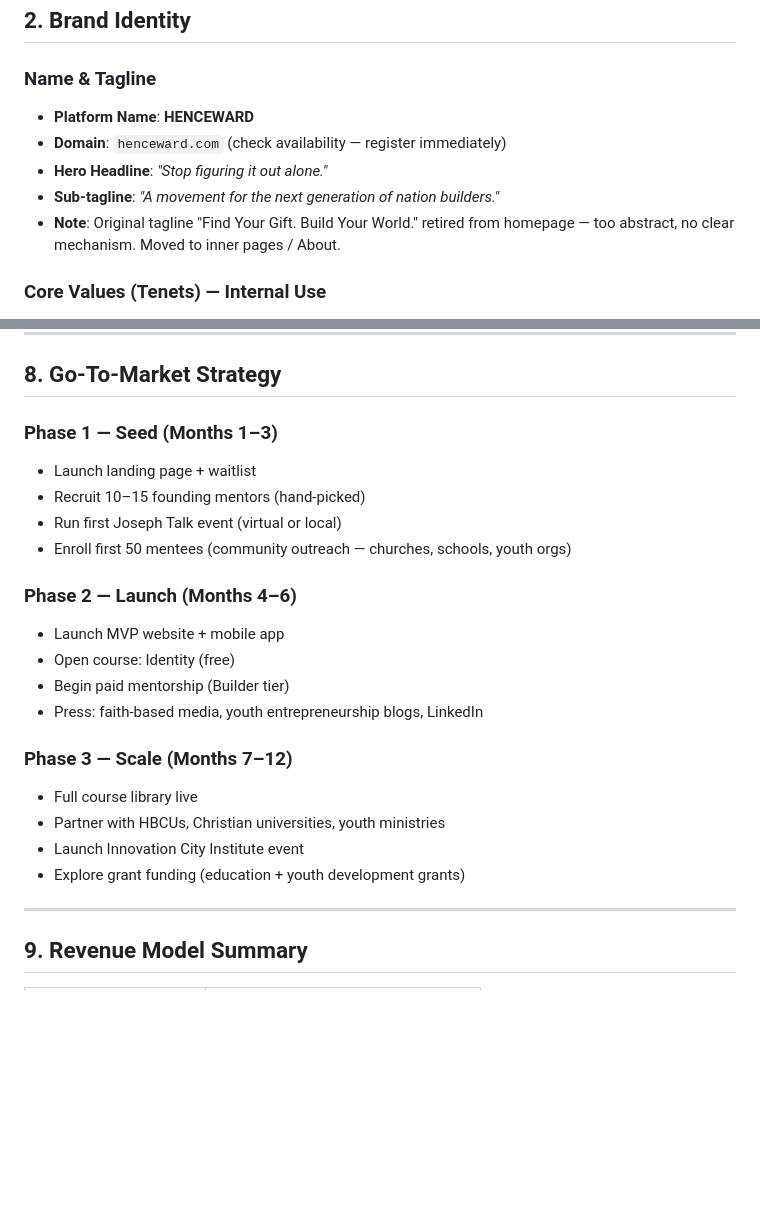
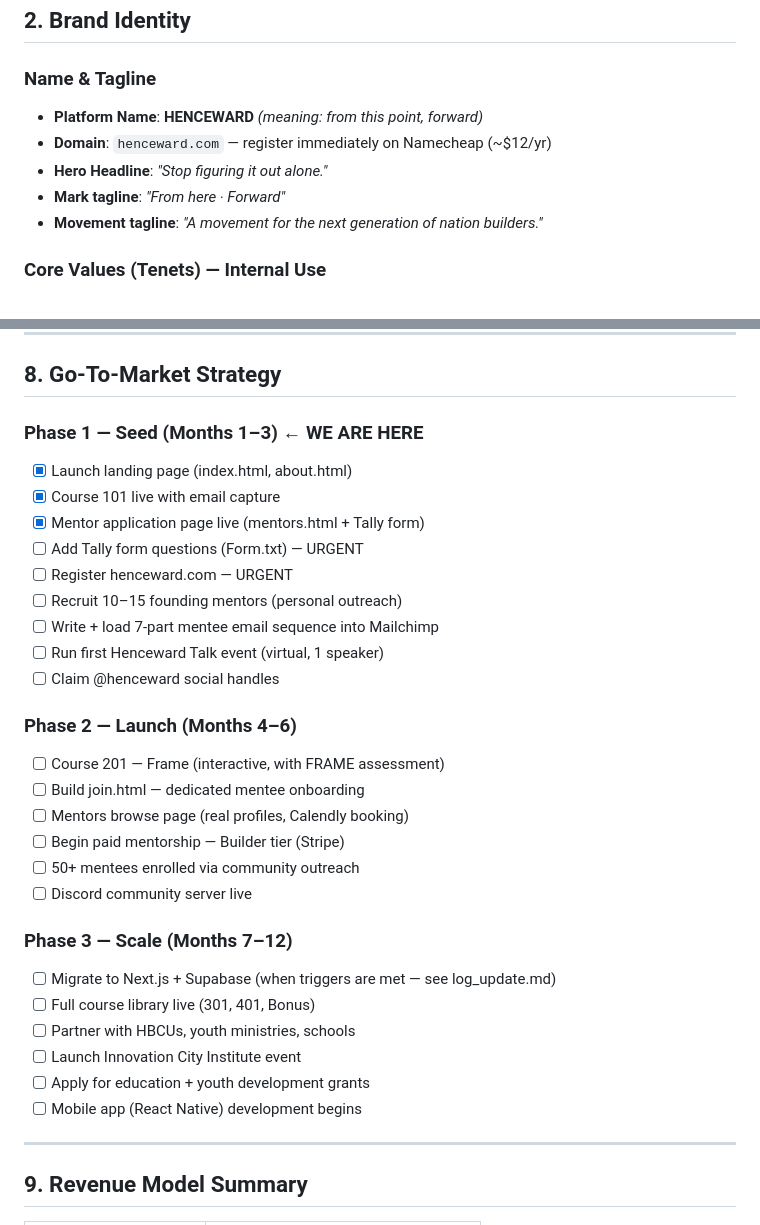
Before and after one commit to VictorKilanko/joseph, a Markdown page: Plan.md, 2 parts joined by grey strips. GitHub-like rendering; blank space fills up the shorter version.

Commit message:
Comprehensive session 4 log update + Plan.md status refresh

```diff
--- a/Plan.md
+++ b/Plan.md
@@ -22,11 +22,11 @@
 ## 2. Brand Identity
 
 ### Name & Tagline
-- **Platform Name**: **HENCEWARD**
-- **Domain**: `henceward.com` (check availability — register immediately)
+- **Platform Name**: **HENCEWARD** *(meaning: from this point, forward)*
+- **Domain**: `henceward.com` — register immediately on Namecheap (~$12/yr)
 - **Hero Headline**: *"Stop figuring it out alone."*
-- **Sub-tagline**: *"A movement for the next generation of nation builders."*
-- **Note**: Original tagline "Find Your Gift. Build Your World." retired from homepage — too abstract, no clear mechanism. Moved to inner pages / About.
+- **Mark tagline**: *"From here · Forward"*
+- **Movement tagline**: *"A movement for the next generation of nation builders."*
 
 ### Core Values (Tenets) — Internal Use
 These live on the About/inner pages, NOT the homepage. Homepage stays product-focused and universally accessible.
@@ -184,23 +211,32 @@ All · Tech · Business · Creative · Healthcare · Education · Finance · Law
 
 ## 8. Go-To-Market Strategy
 
-### Phase 1 — Seed (Months 1–3)
-- Launch landing page + waitlist
-- Recruit 10–15 founding mentors (hand-picked)
-- Run first Joseph Talk event (virtual or local)
-- Enroll first 50 mentees (community outreach — churches, schools, youth orgs)
+### Phase 1 — Seed (Months 1–3) ← WE ARE HERE
+- [x] Launch landing page (index.html, about.html)
+- [x] Course 101 live with email capture
+- [x] Mentor application page live (mentors.html + Tally form)
+- [ ] Add Tally form questions (Form.txt) — URGENT
+- [ ] Register henceward.com — URGENT
+- [ ] Recruit 10–15 founding mentors (personal outreach)
+- [ ] Write + load 7-part mentee email sequence into Mailchimp
+- [ ] Run first Henceward Talk event (virtual, 1 speaker)
+- [ ] Claim @henceward social handles
 
 ### Phase 2 — Launch (Months 4–6)
-- Launch MVP website + mobile app
-- Open course: Identity (free)
-- Begin paid mentorship (Builder tier)
-- Press: faith-based media, youth entrepreneurship blogs, LinkedIn
+- [ ] Course 201 — Frame (interactive, with FRAME assessment)
+- [ ] Build join.html — dedicated mentee onboarding
+- [ ] Mentors browse page (real profiles, Calendly booking)
+- [ ] Begin paid mentorship — Builder tier (Stripe)
+- [ ] 50+ mentees enrolled via community outreach
+- [ ] Discord community server live
 
 ### Phase 3 — Scale (Months 7–12)
-- Full course library live
-- Partner with HBCUs, Christian universities, youth ministries
-- Launch Innovation City Institute event
-- Explore grant funding (education + youth development grants)
+- [ ] Migrate to Next.js + Supabase (when triggers are met — see log_update.md)
+- [ ] Full course library live (301, 401, Bonus)
+- [ ] Partner with HBCUs, youth ministries, schools
+- [ ] Launch Innovation City Institute event
+- [ ] Apply for education + youth development grants
+- [ ] Mobile app (React Native) development begins
 
 ---
 
```
Also changed, not shown: other parts of Plan.md (+27 -0 lines), log_update.md (+178 -150 lines).
